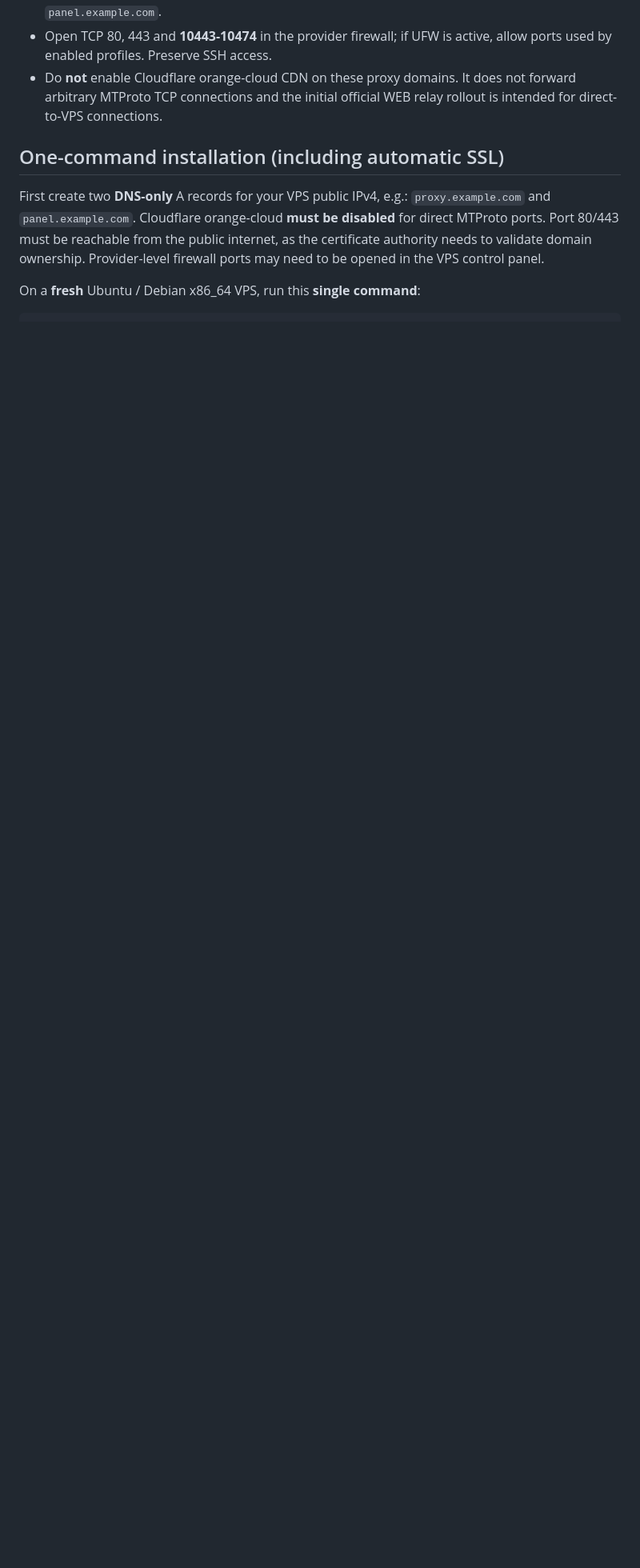
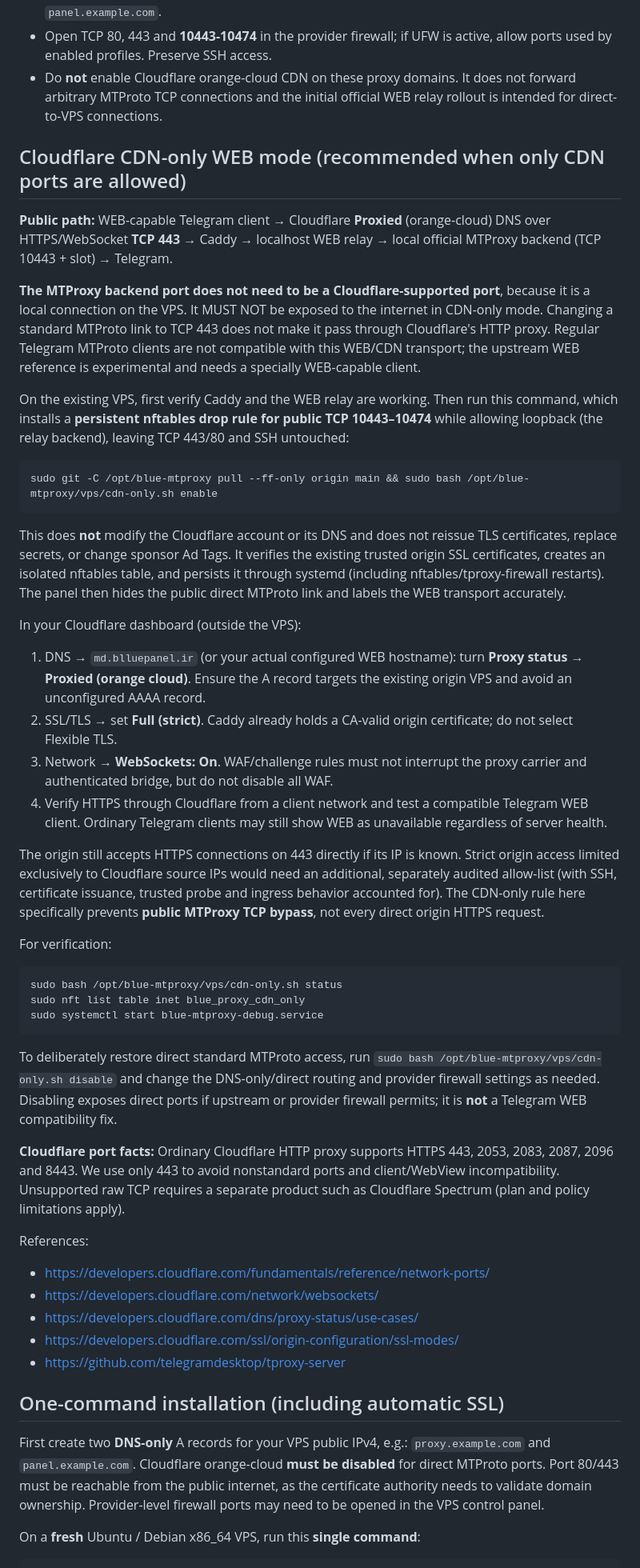
Before and after one commit to hazhanhasani/mtproto, a Markdown page: vps/README.md, the part around the change. Shown at 80% size. GitHub-like rendering; blank space fills up the shorter version.

Commit message:
docs(vps): explain Cloudflare HTTPS/WSS-only CDN deployment, firewall and compatibility limits

````diff
--- a/vps/README.md
+++ b/vps/README.md
@@ -16,6 +16,84 @@ Admin -> HTTPS panel -> Caddy -> isolated Flask (NoNewPrivileges=yes) -> group-o
 - Two **DNS-only** A records pointing directly to your VPS: `proxy.example.com` and `panel.example.com`.
 - Open TCP 80, 443 and **10443-10474** in the provider firewall; if UFW is active, allow ports used by enabled profiles. Preserve SSH access.
 - Do **not** enable Cloudflare orange-cloud CDN on these proxy domains. It does not forward arbitrary MTProto TCP connections and the initial official WEB relay rollout is intended for direct-to-VPS connections.
+
+## Cloudflare CDN-only WEB mode (recommended when only CDN ports are allowed)
+
+**Public path:** WEB-capable Telegram client → Cloudflare **Proxied** (orange-cloud)
+DNS over HTTPS/WebSocket **TCP 443** → Caddy → localhost WEB relay →
+local official MTProxy backend (TCP 10443 + slot) → Telegram.
+
+**The MTProxy backend port does not need to be a Cloudflare-supported
+port**, because it is a local connection on the VPS. It MUST NOT be
+exposed to the internet in CDN-only mode. Changing a standard MTProto
+link to TCP 443 does not make it pass through Cloudflare's HTTP proxy.
+Regular Telegram MTProto clients are not compatible with this WEB/CDN
+transport; the upstream WEB reference is experimental and needs a
+specially WEB-capable client.
+
+On the existing VPS, first verify Caddy and the WEB relay are working.
+Then run this command, which installs a **persistent nftables drop rule
+for public TCP 10443–10474** while allowing loopback (the relay backend),
+leaving TCP 443/80 and SSH untouched:
+
+```bash
+sudo git -C /opt/blue-mtproxy pull --ff-only origin main && sudo bash /opt/blue-mtproxy/vps/cdn-only.sh enable
+```
+
+This does **not** modify the Cloudflare account or its DNS and does not
+reissue TLS certificates, replace secrets, or change sponsor Ad Tags.
+It verifies the existing trusted origin SSL certificates, creates an
+isolated nftables table, and persists it through systemd (including
+nftables/tproxy-firewall restarts). The panel then hides the public
+direct MTProto link and labels the WEB transport accurately.
+
+In your Cloudflare dashboard (outside the VPS):
+
+1. DNS → `md.blluepanel.ir` (or your actual configured WEB hostname):
+   turn **Proxy status → Proxied (orange cloud)**. Ensure the A record
+   targets the existing origin VPS and avoid an unconfigured AAAA record.
+2. SSL/TLS → set **Full (strict)**. Caddy already holds a CA-valid origin
+   certificate; do not select Flexible TLS.
+3. Network → **WebSockets: On**. WAF/challenge rules must not interrupt
+   the proxy carrier and authenticated bridge, but do not disable all WAF.
+4. Verify HTTPS through Cloudflare from a client network and test a
+   compatible Telegram WEB client. Ordinary Telegram clients may still
+   show WEB as unavailable regardless of server health.
+
+The origin still accepts HTTPS connections on 443 directly if its IP is
+known. Strict origin access limited exclusively to Cloudflare source IPs
+would need an additional, separately audited allow-list (with SSH,
+certificate issuance, trusted probe and ingress behavior accounted for).
+The CDN-only rule here specifically prevents **public MTProxy TCP
+bypass**, not every direct origin HTTPS request.
+
+For verification:
+
+```bash
+sudo bash /opt/blue-mtproxy/vps/cdn-only.sh status
+sudo nft list table inet blue_proxy_cdn_only
+sudo systemctl start blue-mtproxy-debug.service
+```
+
+To deliberately restore direct standard MTProto access, run
+`sudo bash /opt/blue-mtproxy/vps/cdn-only.sh disable` and change
+the DNS-only/direct routing and provider firewall settings as needed.
+Disabling exposes direct ports if upstream or provider firewall permits;
+it is **not** a Telegram WEB compatibility fix.
+
+**Cloudflare port facts:** Ordinary Cloudflare HTTP proxy supports
+HTTPS 443, 2053, 2083, 2087, 2096 and 8443. We use only 443 to avoid
+nonstandard ports and client/WebView incompatibility. Unsupported raw
+TCP requires a separate product such as Cloudflare Spectrum (plan and
+policy limitations apply).
+
+References:
+
+- https://developers.cloudflare.com/fundamentals/reference/network-ports/
+- https://developers.cloudflare.com/network/websockets/
+- https://developers.cloudflare.com/dns/proxy-status/use-cases/
+- https://developers.cloudflare.com/ssl/origin-configuration/ssl-modes/
+- https://github.com/telegramdesktop/tproxy-server
 
 ## One-command installation (including automatic SSL)
 
````
